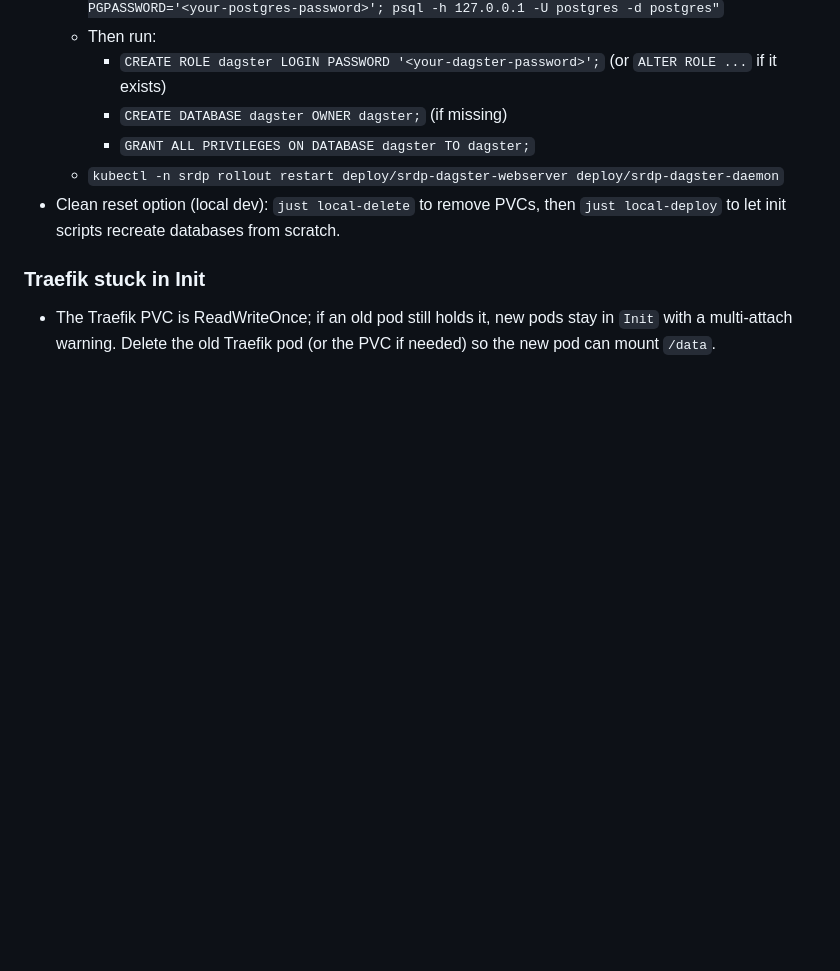
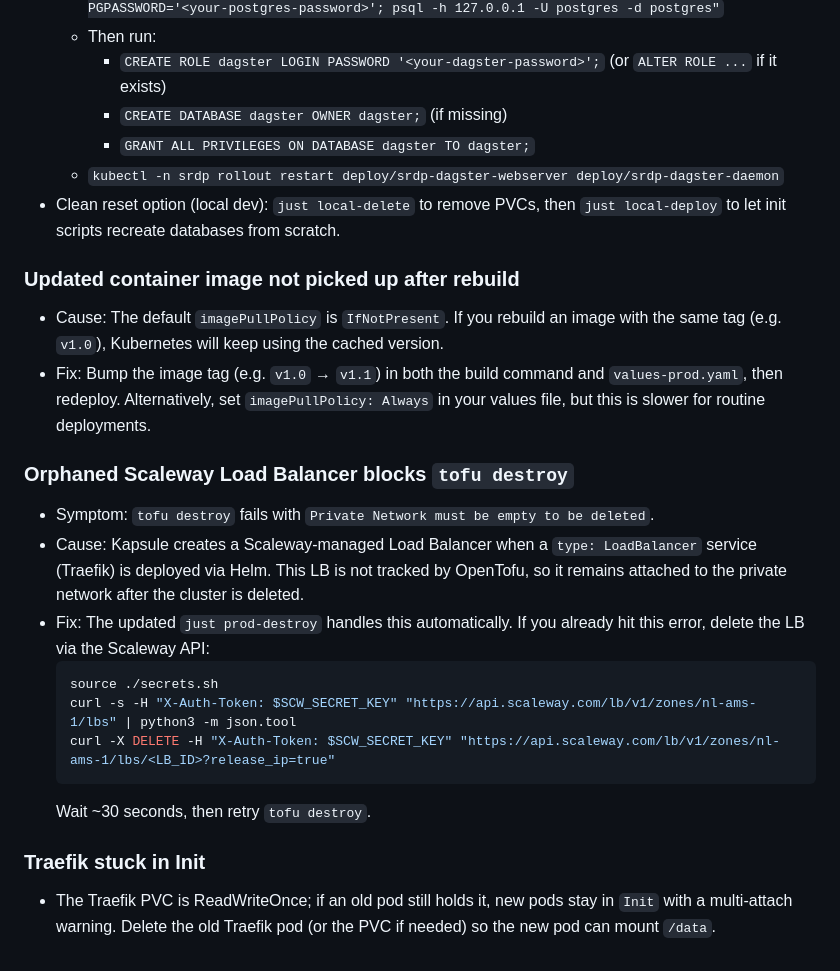
Before and after one commit to dkapitan/srdp, a Markdown page: docs/05-troubleshooting.md, the part around the change. Rendered like a GitHub page; blank space fills up the shorter version.

````diff
--- a/docs/05-troubleshooting.md
+++ b/docs/05-troubleshooting.md
@@ -40,5 +40,20 @@
   - `kubectl -n srdp rollout restart deploy/srdp-dagster-webserver deploy/srdp-dagster-daemon`
 - Clean reset option (local dev): `just local-delete` to remove PVCs, then `just local-deploy` to let init scripts recreate databases from scratch.
 
+### Updated container image not picked up after rebuild
+- Cause: The default `imagePullPolicy` is `IfNotPresent`. If you rebuild an image with the same tag (e.g. `v1.0`), Kubernetes will keep using the cached version.
+- Fix: Bump the image tag (e.g. `v1.0` → `v1.1`) in both the build command and `values-prod.yaml`, then redeploy. Alternatively, set `imagePullPolicy: Always` in your values file, but this is slower for routine deployments.
+
+### Orphaned Scaleway Load Balancer blocks `tofu destroy`
+- Symptom: `tofu destroy` fails with `Private Network must be empty to be deleted`.
+- Cause: Kapsule creates a Scaleway-managed Load Balancer when a `type: LoadBalancer` service (Traefik) is deployed via Helm. This LB is not tracked by OpenTofu, so it remains attached to the private network after the cluster is deleted.
+- Fix: The updated `just prod-destroy` handles this automatically. If you already hit this error, delete the LB via the Scaleway API:
+  ```bash
+  source ./secrets.sh
+  curl -s -H "X-Auth-Token: $SCW_SECRET_KEY" "https://api.scaleway.com/lb/v1/zones/nl-ams-1/lbs" | python3 -m json.tool
+  curl -X DELETE -H "X-Auth-Token: $SCW_SECRET_KEY" "https://api.scaleway.com/lb/v1/zones/nl-ams-1/lbs/<LB_ID>?release_ip=true"
+  ```
+  Wait ~30 seconds, then retry `tofu destroy`.
+
 ### Traefik stuck in Init
 - The Traefik PVC is ReadWriteOnce; if an old pod still holds it, new pods stay in `Init` with a multi-attach warning. Delete the old Traefik pod (or the PVC if needed) so the new pod can mount `/data`.
````
Also changed, not shown: docs/04-deployment.md (+60 -48 lines).
